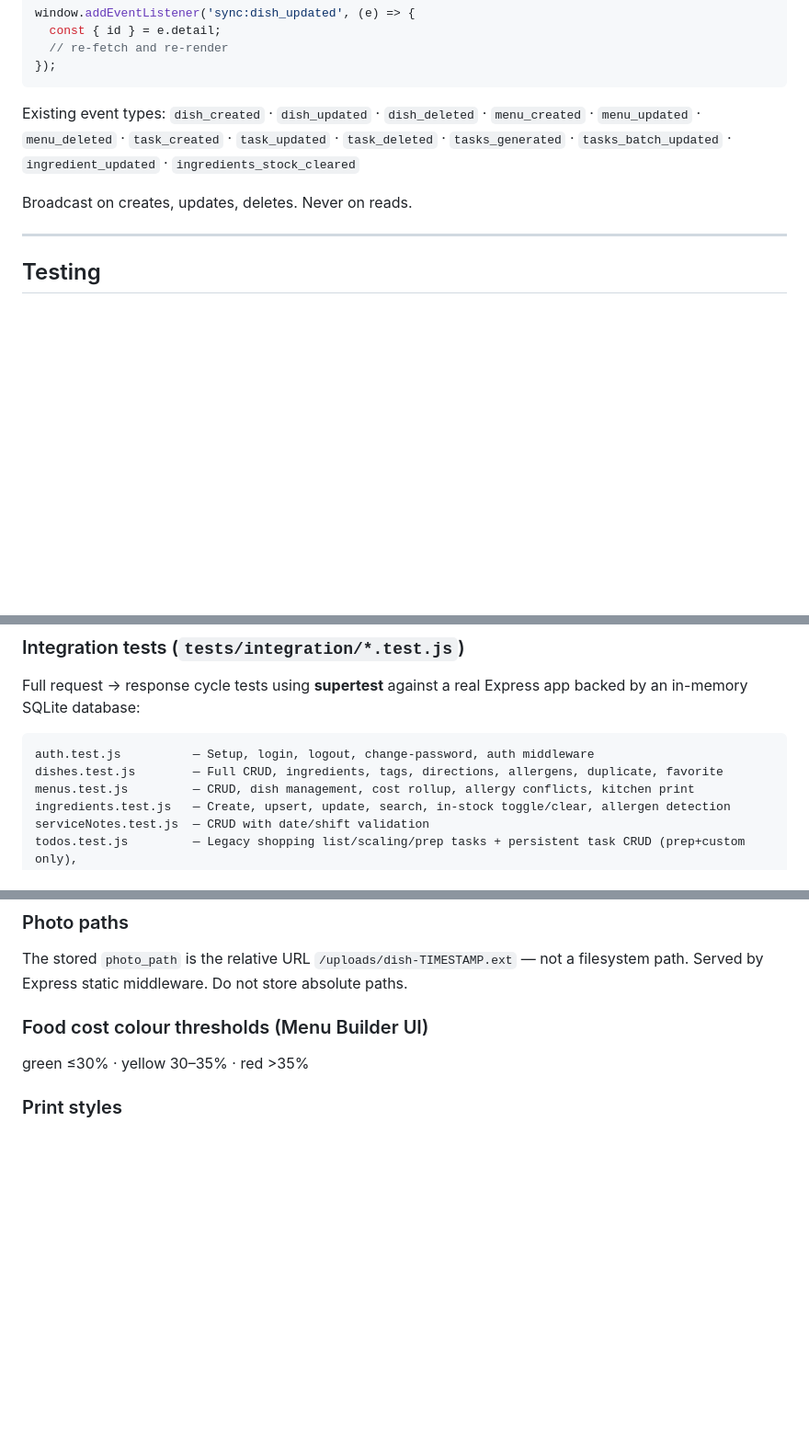
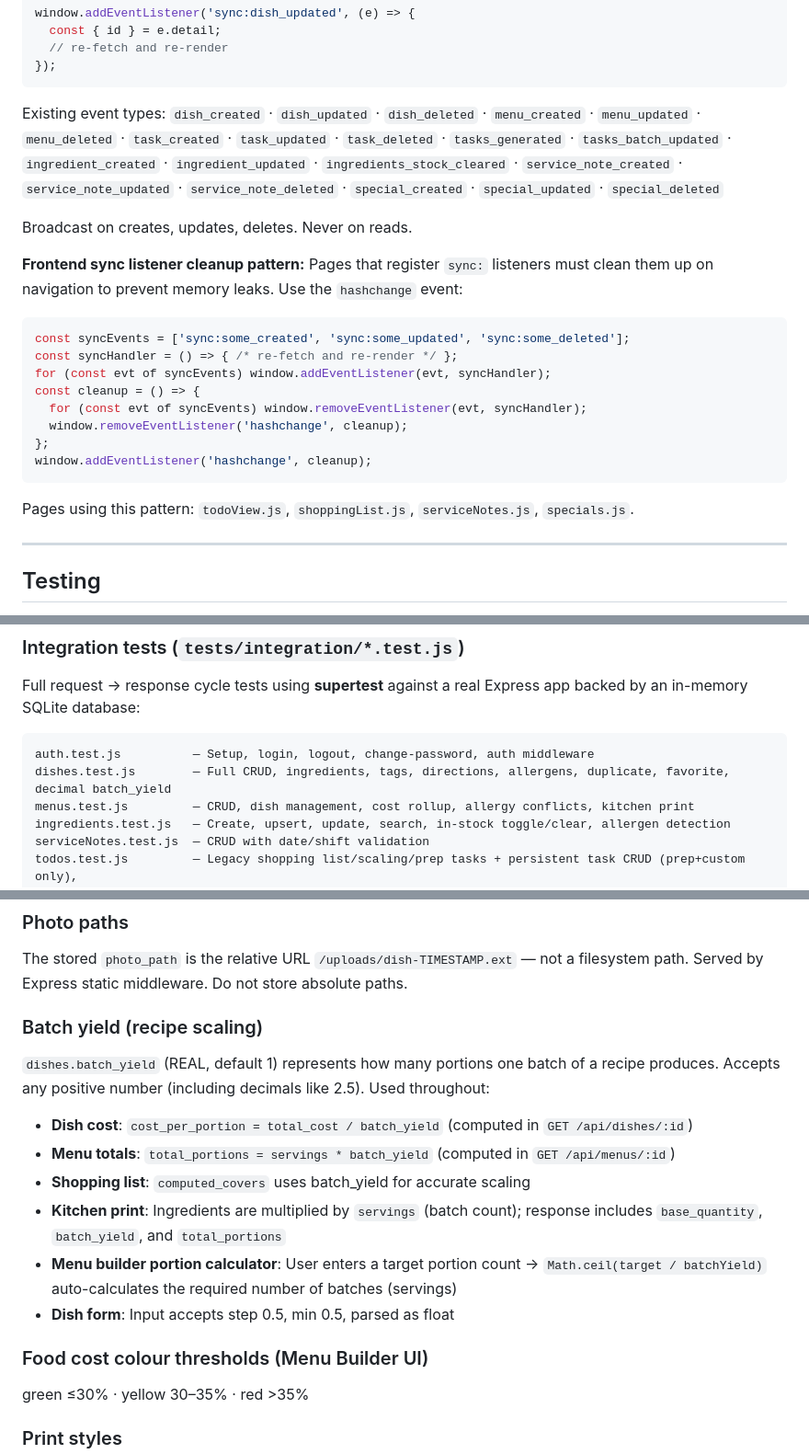
Before and after one commit to Chaotic97/Menu-planner, a Markdown page: CLAUDE.md, 3 parts joined by grey strips. Shown at 92% size. GitHub-like rendering; blank space fills up the shorter version.

Commit message:
Update CLAUDE.md for batch yield engine and real-time sync changes
Document new sync broadcast events (service notes, specials, ingredient_created),
decimal batch_yield support, kitchen print scaling, portion calculator, and the
frontend sync listener cleanup pattern.

https://claude.ai/code/session_01CHzGY9yLv4QTkc4x1TMSDN

````diff
--- a/CLAUDE.md
+++ b/CLAUDE.md
@@ -219,9 +219,23 @@ window.addEventListener('sync:dish_updated', (e) => {
 });
 ```
 
-Existing event types: `dish_created` · `dish_updated` · `dish_deleted` · `menu_created` · `menu_updated` · `menu_deleted` · `task_created` · `task_updated` · `task_deleted` · `tasks_generated` · `tasks_batch_updated` · `ingredient_updated` · `ingredients_stock_cleared`
+Existing event types: `dish_created` · `dish_updated` · `dish_deleted` · `menu_created` · `menu_updated` · `menu_deleted` · `task_created` · `task_updated` · `task_deleted` · `tasks_generated` · `tasks_batch_updated` · `ingredient_created` · `ingredient_updated` · `ingredients_stock_cleared` · `service_note_created` · `service_note_updated` · `service_note_deleted` · `special_created` · `special_updated` · `special_deleted`
 
 Broadcast on creates, updates, deletes. Never on reads.
+
+**Frontend sync listener cleanup pattern:**
+Pages that register `sync:` listeners must clean them up on navigation to prevent memory leaks. Use the `hashchange` event:
+```js
+const syncEvents = ['sync:some_created', 'sync:some_updated', 'sync:some_deleted'];
+const syncHandler = () => { /* re-fetch and re-render */ };
+for (const evt of syncEvents) window.addEventListener(evt, syncHandler);
+const cleanup = () => {
+  for (const evt of syncEvents) window.removeEventListener(evt, syncHandler);
+  window.removeEventListener('hashchange', cleanup);
+};
+window.addEventListener('hashchange', cleanup);
+```
+Pages using this pattern: `todoView.js`, `shoppingList.js`, `serviceNotes.js`, `specials.js`.
 
 ---
 
@@ -249,7 +263,7 @@ Full request → response cycle tests using **supertest** against a real Express
 
 ```
 auth.test.js          — Setup, login, logout, change-password, auth middleware
-dishes.test.js        — Full CRUD, ingredients, tags, directions, allergens, duplicate, favorite
+dishes.test.js        — Full CRUD, ingredients, tags, directions, allergens, duplicate, favorite, decimal batch_yield
 menus.test.js         — CRUD, dish management, cost rollup, allergy conflicts, kitchen print
 ingredients.test.js   — Create, upsert, update, search, in-stock toggle/clear, allergen detection
 serviceNotes.test.js  — CRUD with date/shift validation
@@ -484,6 +498,15 @@ All `dishes` and `menus` queries must include `WHERE deleted_at IS NULL`. Record
 
 ### Photo paths
 The stored `photo_path` is the relative URL `/uploads/dish-TIMESTAMP.ext` — not a filesystem path. Served by Express static middleware. Do not store absolute paths.
+
+### Batch yield (recipe scaling)
+`dishes.batch_yield` (REAL, default 1) represents how many portions one batch of a recipe produces. Accepts any positive number (including decimals like 2.5). Used throughout:
+- **Dish cost**: `cost_per_portion = total_cost / batch_yield` (computed in `GET /api/dishes/:id`)
+- **Menu totals**: `total_portions = servings * batch_yield` (computed in `GET /api/menus/:id`)
+- **Shopping list**: `computed_covers` uses batch_yield for accurate scaling
+- **Kitchen print**: Ingredients are multiplied by `servings` (batch count); response includes `base_quantity`, `batch_yield`, and `total_portions`
+- **Menu builder portion calculator**: User enters a target portion count → `Math.ceil(target / batchYield)` auto-calculates the required number of batches (servings)
+- **Dish form**: Input accepts step 0.5, min 0.5, parsed as float
 
 ### Food cost colour thresholds (Menu Builder UI)
 green ≤30% · yellow 30–35% · red >35%
````
Also changed, not shown: other parts of CLAUDE.md (+3 -3 lines).
